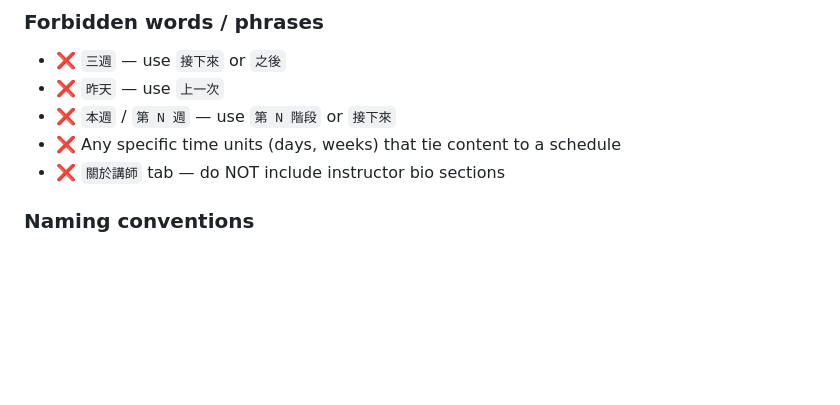
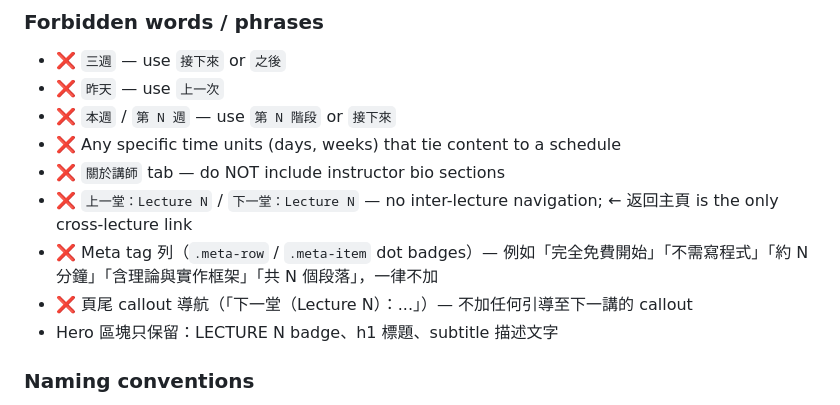
Before and after one commit to JamesAtMoGroup/n8ncourse, a Markdown page: CLAUDE.md, the part around the change. Rendered like a GitHub page; blank space fills up the shorter version.

Commit message:
docs: forbid meta tag badges and inter-lecture nav in lecture hero sections
Co-Authored-By: Claude Sonnet 4.6 <noreply@anthropic.com>

```diff
--- a/CLAUDE.md
+++ b/CLAUDE.md
@@ -83,6 +83,10 @@ Lecture 2: https://jamesatmogroup.github.io/n8ncourse/lecture2/
 - ❌ `本週` / `第 N 週` — use `第 N 階段` or `接下來`
 - ❌ Any specific time units (days, weeks) that tie content to a schedule
 - ❌ `關於講師` tab — do NOT include instructor bio sections
+- ❌ `上一堂：Lecture N` / `下一堂：Lecture N` — no inter-lecture navigation; ← 返回主頁 is the only cross-lecture link
+- ❌ Meta tag 列（`.meta-row` / `.meta-item` dot badges）— 例如「完全免費開始」「不需寫程式」「約 N 分鐘」「含理論與實作框架」「共 N 個段落」，一律不加
+- ❌ 頁尾 callout 導航（「下一堂（Lecture N）：...」）— 不加任何引導至下一講的 callout
+- Hero 區塊只保留：LECTURE N badge、h1 標題、subtitle 描述文字
 
 ### Naming conventions
 - Folders: `lectureN/` not `dayN/`
```
